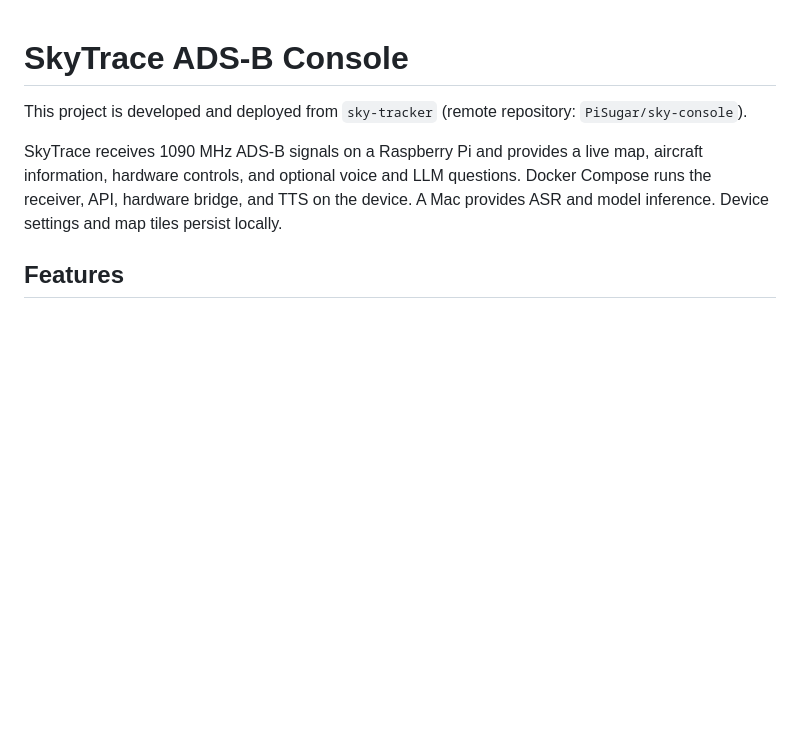
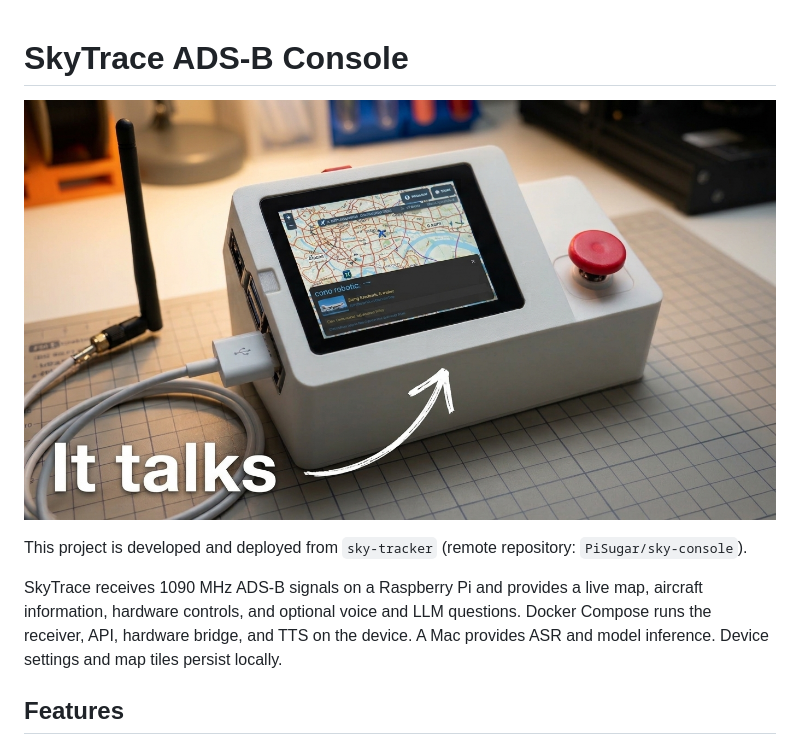
Before and after one commit to PiSugar/sky-console, a Markdown page: README.md, the part around the change. Rendered like a GitHub page; pictures changed too: docs/images/skytrace-console.jpeg (added); blank space fills up the shorter version.

Commit message:
Add console image to README

```diff
--- a/README.md
+++ b/README.md
@@ -1,4 +1,6 @@
 # SkyTrace ADS-B Console
+
+![SkyTrace ADS-B console with a touchscreen, antenna, and red control button](docs/images/skytrace-console.jpeg)
 
 This project is developed and deployed from `sky-tracker` (remote repository: `PiSugar/sky-console`).
 
```
